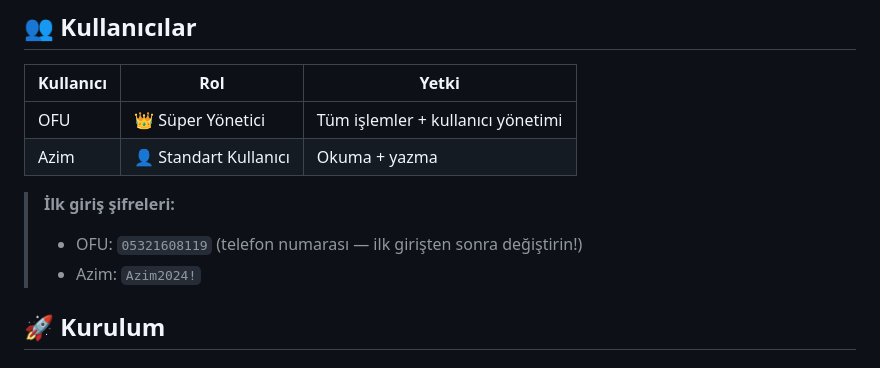
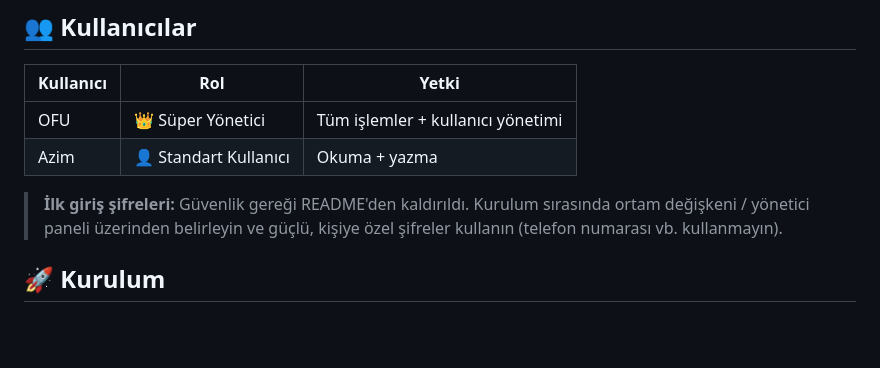
Before and after one commit to uysalfaruk19/uysatakip, a Markdown page: README.md, the part around the change. Drawn GitHub-style; blank space fills up the shorter version.

Commit message:
fix(güvenlik): README'den açık giriş şifreleri kaldırıldı
OFU/Azim ilk giriş şifreleri (telefon no + düz metin) public repodan silindi.
Kurulumda env/panel üzerinden belirlenmeli; canlı şifreler rotate edilmeli.

Co-Authored-By: Claude Fable 5 <noreply@anthropic.com>

```diff
--- a/README.md
+++ b/README.md
@@ -28,9 +28,9 @@ uysa-project/
 | OFU | 👑 Süper Yönetici | Tüm işlemler + kullanıcı yönetimi |
 | Azim | 👤 Standart Kullanıcı | Okuma + yazma |
 
-> **İlk giriş şifreleri:**
-> - OFU: `05321608119` (telefon numarası — ilk girişten sonra değiştirin!)
-> - Azim: `Azim2024!`
+> **İlk giriş şifreleri:** Güvenlik gereği README'den kaldırıldı.
+> Kurulum sırasında ortam değişkeni / yönetici paneli üzerinden belirleyin
+> ve güçlü, kişiye özel şifreler kullanın (telefon numarası vb. kullanmayın).
 
 ## 🚀 Kurulum
 
```
